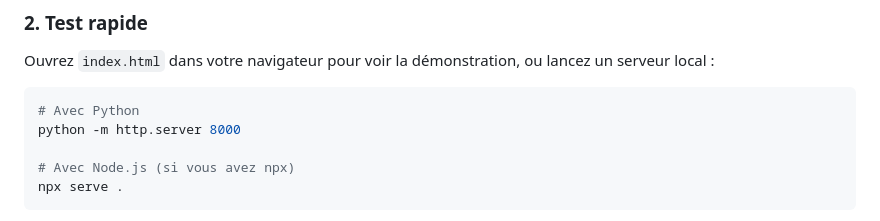
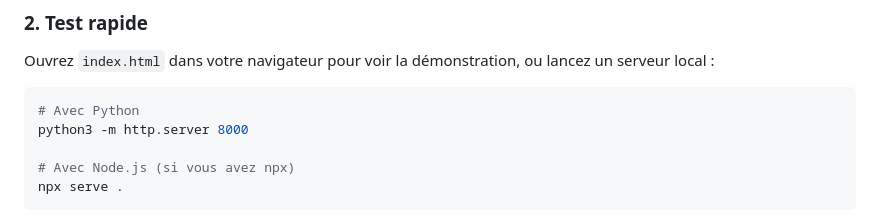
Before and after one commit to pcaboor/mini-framework, a Markdown page: README.md, the part around the change. GitHub-like rendering.

````diff
--- a/README.md
+++ b/README.md
@@ -59,7 +59,7 @@ Ouvrez `index.html` dans votre navigateur pour voir la démonstration, ou lancez
 
 ```bash
 # Avec Python
-python -m http.server 8000
+python3 -m http.server 8000
 
 # Avec Node.js (si vous avez npx)
 npx serve .
````
